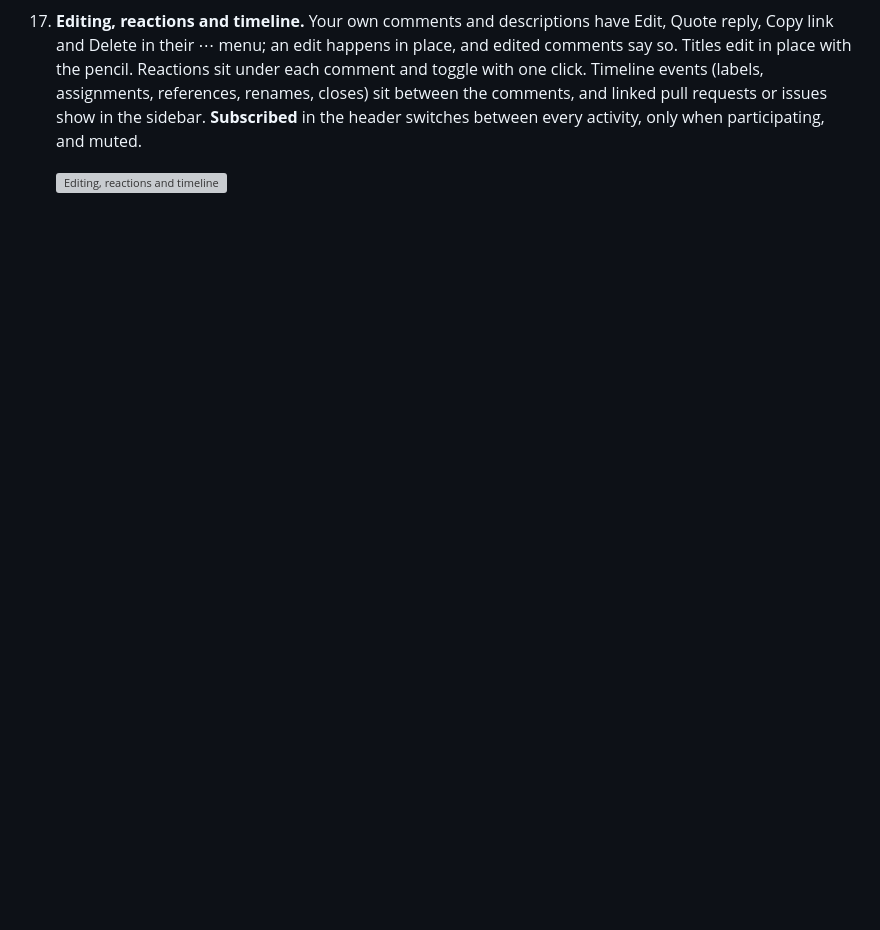
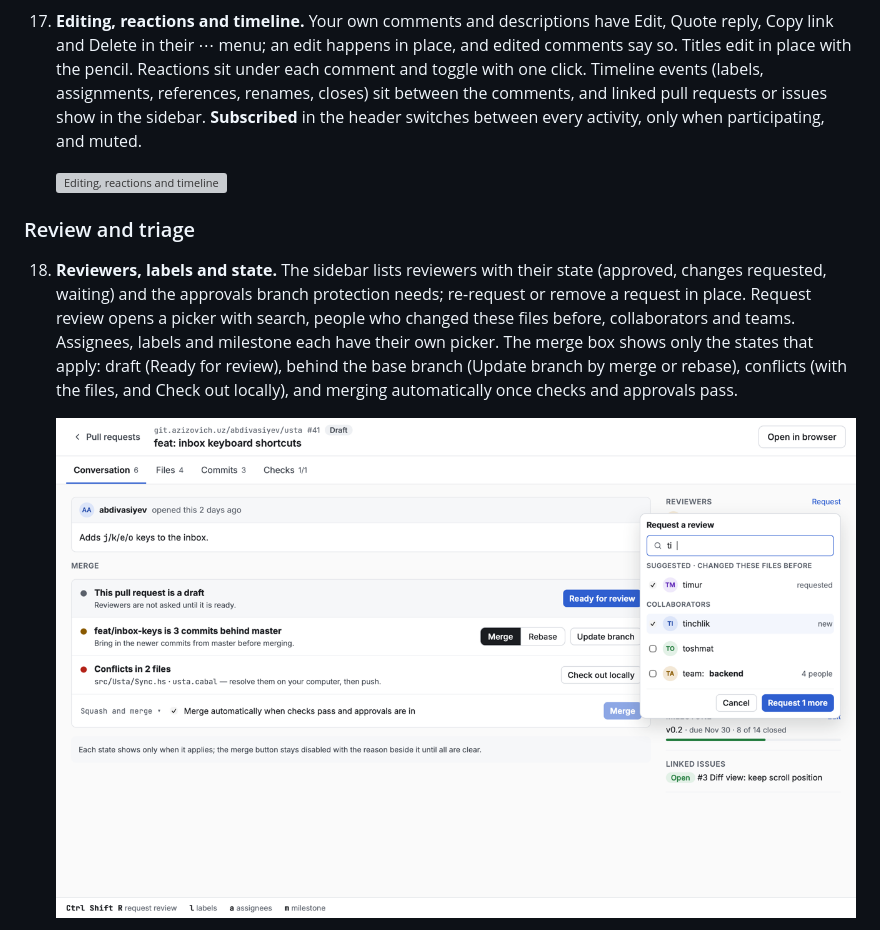
Before and after one commit to abdivasiyev/usta, a Markdown page: docs/DESIGN.md, the part around one of its changes. Rendered like a GitHub page; pictures changed too: docs/design/pull-request-people.png (added); blank space fills up the shorter version; grey boxes are pictures that could not be loaded.

```diff
--- a/docs/DESIGN.md
+++ b/docs/DESIGN.md
@@ -245,3 +245,17 @@ Dark screens use the same layouts with the dark token values.
 
     ![Editing, reactions and timeline](design/conversation-editing.png)
 
+### Review and triage
+
+18. **Reviewers, labels and state.** The sidebar lists reviewers with
+    their state (approved, changes requested, waiting) and the approvals
+    branch protection needs; re-request or remove a request in place.
+    Request review opens a picker with search, people who changed these
+    files before, collaborators and teams. Assignees, labels and milestone
+    each have their own picker. The merge box shows only the states that
+    apply: draft (Ready for review), behind the base branch (Update branch
+    by merge or rebase), conflicts (with the files, and Check out
+    locally), and merging automatically once checks and approvals pass.
+
+    ![Reviewers, labels and state](design/pull-request-people.png)
+
```
Also changed, not shown: other parts of docs/DESIGN.md (+14 -0 lines), docs/design/check-out.png (added), docs/design/labels.png (added).
